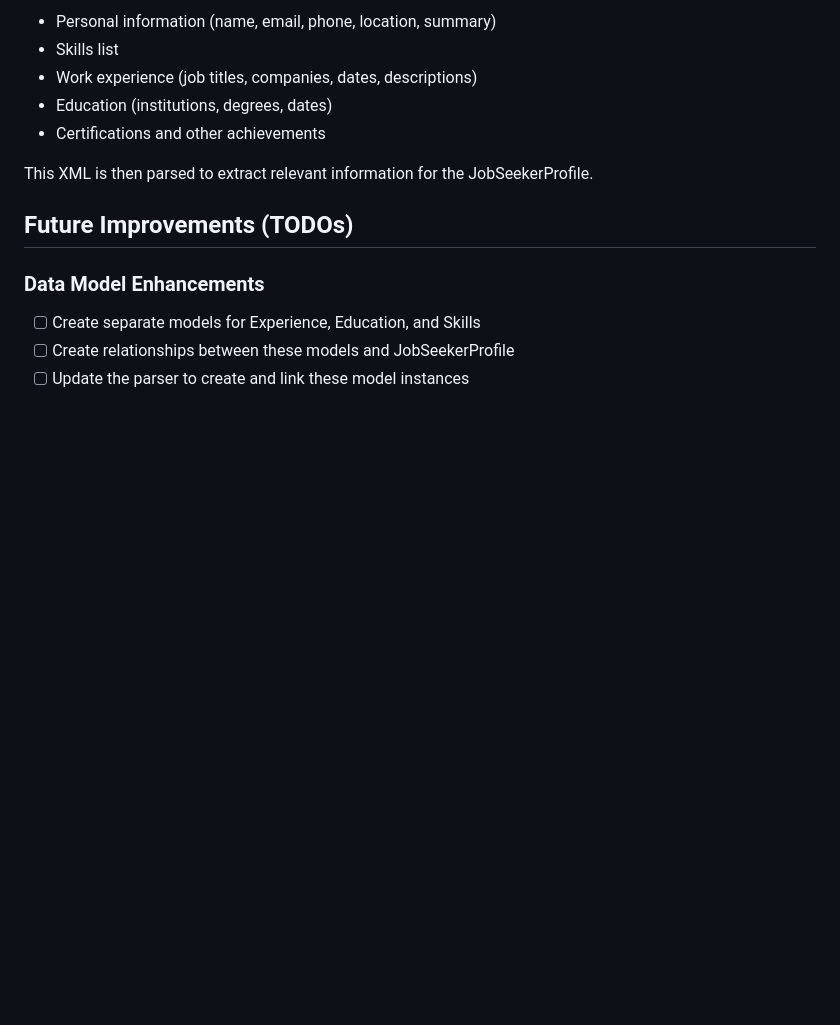
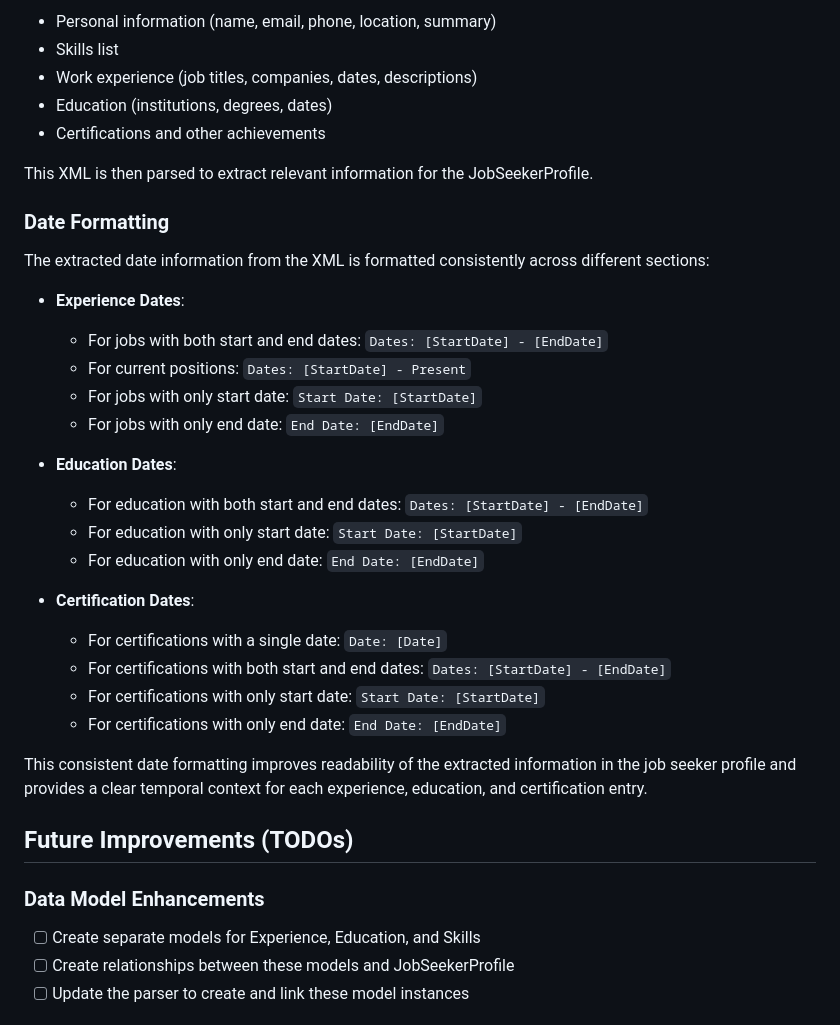
Before and after one commit to btfranklin/hiredar-saas-archive, a Markdown page: docs/RESUME_PROCESSING.md, the part around one of its changes. Rendered like a GitHub page; blank space fills up the shorter version.

```diff
--- a/docs/RESUME_PROCESSING.md
+++ b/docs/RESUME_PROCESSING.md
@@ -167,6 +167,29 @@ The LLM generates a structured XML representation of the resume that includes:
 - Certifications and other achievements
 
 This XML is then parsed to extract relevant information for the JobSeekerProfile.
+
+### Date Formatting
+
+The extracted date information from the XML is formatted consistently across different sections:
+
+- **Experience Dates**:
+  - For jobs with both start and end dates: `Dates: [StartDate] - [EndDate]`
+  - For current positions: `Dates: [StartDate] - Present`
+  - For jobs with only start date: `Start Date: [StartDate]`
+  - For jobs with only end date: `End Date: [EndDate]`
+
+- **Education Dates**:
+  - For education with both start and end dates: `Dates: [StartDate] - [EndDate]`
+  - For education with only start date: `Start Date: [StartDate]`
+  - For education with only end date: `End Date: [EndDate]`
+
+- **Certification Dates**:
+  - For certifications with a single date: `Date: [Date]`
+  - For certifications with both start and end dates: `Dates: [StartDate] - [EndDate]`
+  - For certifications with only start date: `Start Date: [StartDate]`
+  - For certifications with only end date: `End Date: [EndDate]`
+
+This consistent date formatting improves readability of the extracted information in the job seeker profile and provides a clear temporal context for each experience, education, and certification entry.
 
 ## Future Improvements (TODOs)
 
```
Also changed, not shown: other parts of docs/RESUME_PROCESSING.md (+79 -0 lines).
